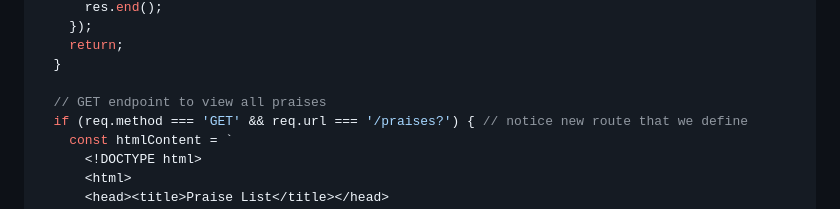
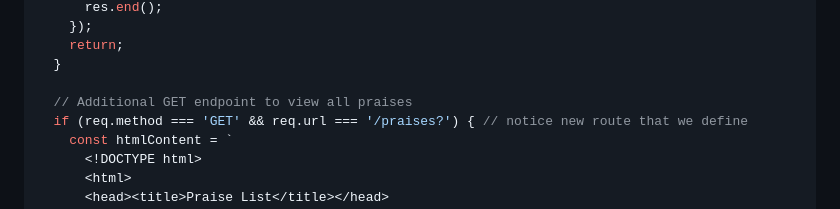
Before and after one commit to pchinjr/praise-cage-rest-api-workshop, a Markdown page: README.md, the part around one of its changes. GitHub-like rendering.

Commit message:
Update README.md
fixing typos

```diff
--- a/README.md
+++ b/README.md
@@ -274,7 +274,7 @@ const server = http.createServer(async (req, res) => {
     return;
   }
 
-  // GET endpoint to view all praises
+  // Additional GET endpoint to view all praises
   if (req.method === 'GET' && req.url === '/praises?') { // notice new route that we define
     const htmlContent = `
       <!DOCTYPE html>
```
Also changed, not shown: other parts of README.md (+1 -1 lines).
